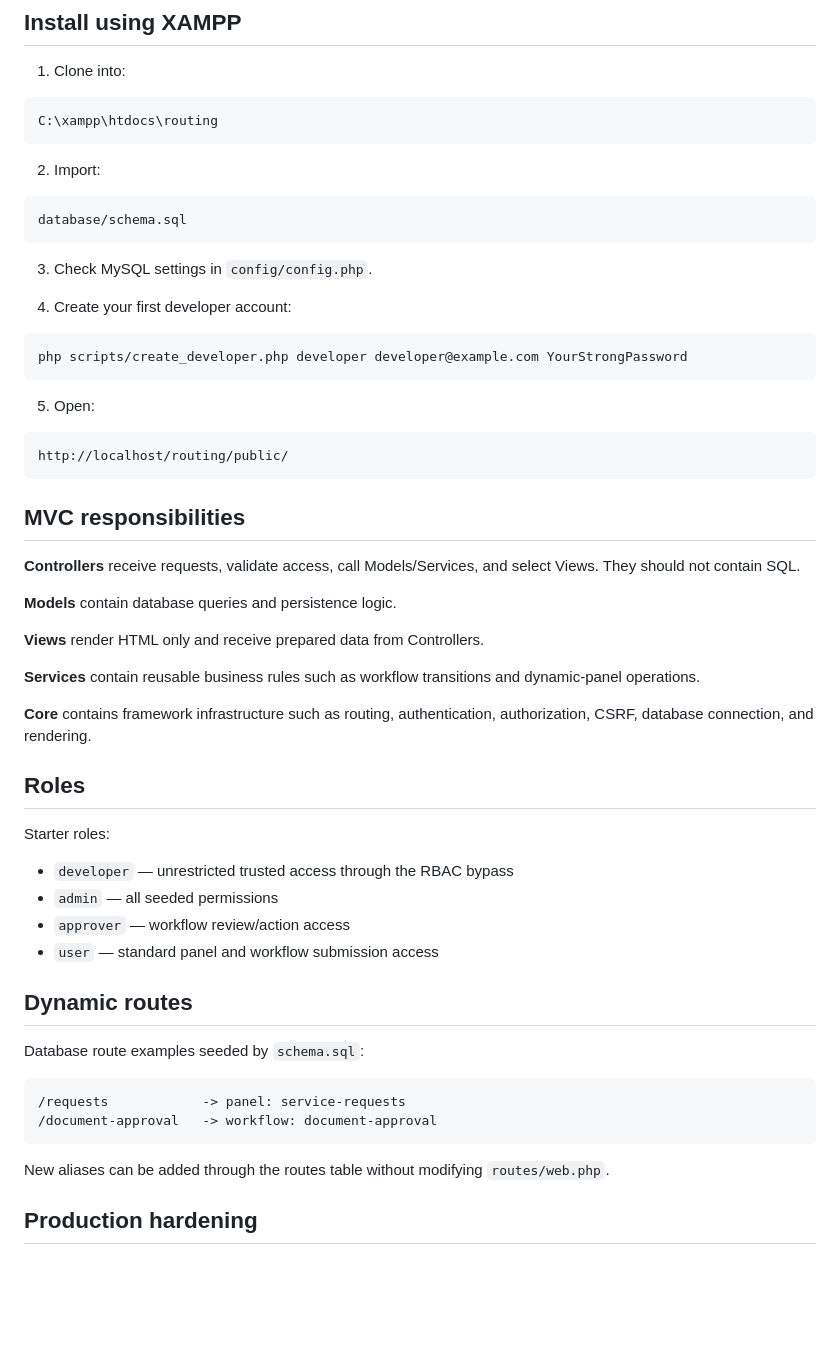
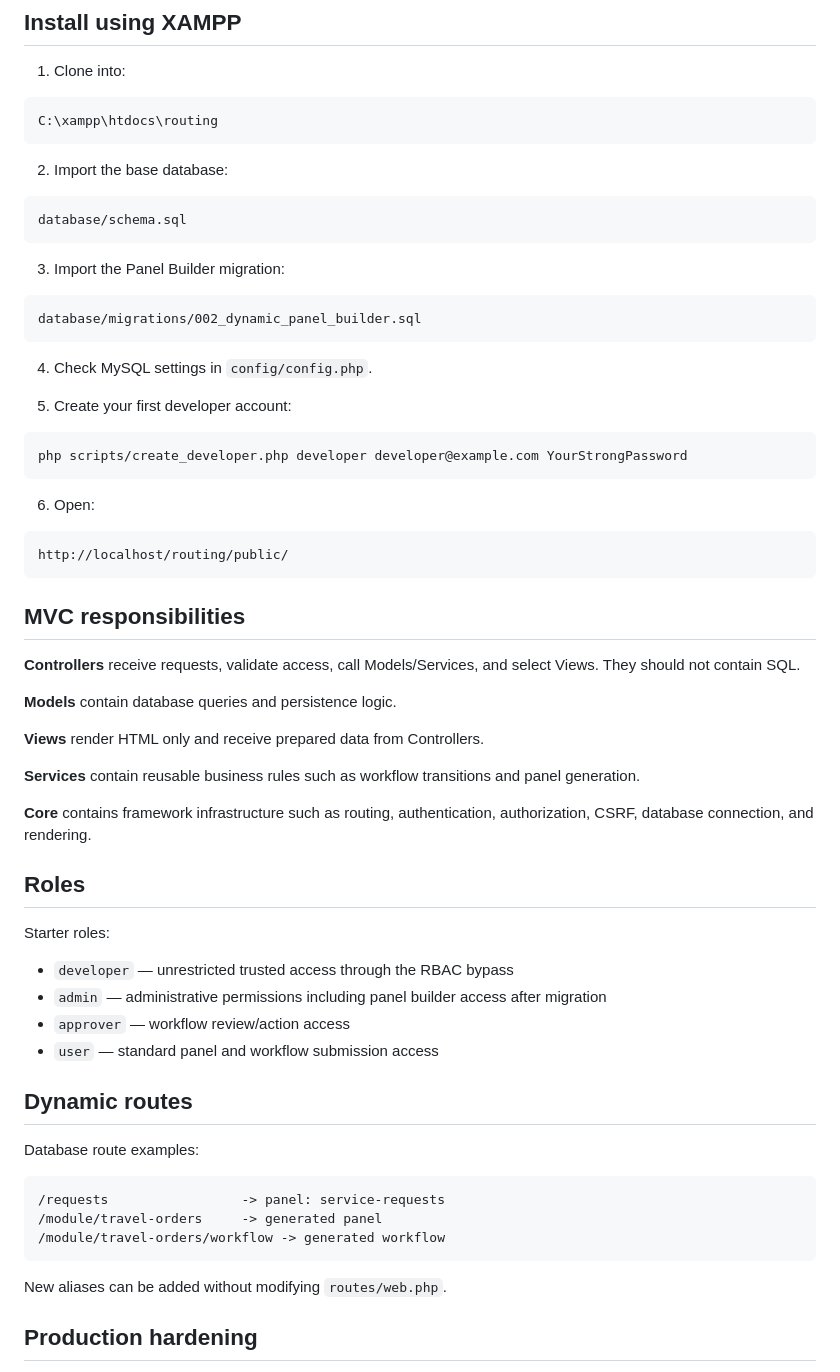
Before and after one commit to shutdown060114/routing, a Markdown page: README.md, the part around one of its changes. GitHub-like rendering; blank space fills up the shorter version.

````diff
--- a/README.md
+++ b/README.md
@@ -51,21 +85,27 @@ The old `src/Core` structure has been retired. Application classes now live unde
 C:\xampp\htdocs\routing
 ```
 
-2. Import:
+2. Import the base database:
 
 ```text
 database/schema.sql
 ```
 
-3. Check MySQL settings in `config/config.php`.
+3. Import the Panel Builder migration:
 
-4. Create your first developer account:
+```text
+database/migrations/002_dynamic_panel_builder.sql
+```
+
+4. Check MySQL settings in `config/config.php`.
+
+5. Create your first developer account:
 
 ```bash
 php scripts/create_developer.php developer developer@example.com YourStrongPassword
 ```
 
-5. Open:
+6. Open:
 
 ```text
 http://localhost/routing/public/
@@ -79,7 +119,7 @@ http://localhost/routing/public/
 
 **Views** render HTML only and receive prepared data from Controllers.
 
-**Services** contain reusable business rules such as workflow transitions and dynamic-panel operations.
+**Services** contain reusable business rules such as workflow transitions and panel generation.
 
 **Core** contains framework infrastructure such as routing, authentication, authorization, CSRF, database connection, and rendering.
 
@@ -88,20 +128,21 @@ http://localhost/routing/public/
 Starter roles:
 
 - `developer` — unrestricted trusted access through the RBAC bypass
-- `admin` — all seeded permissions
+- `admin` — administrative permissions including panel builder access after migration
 - `approver` — workflow review/action access
 - `user` — standard panel and workflow submission access
 
 ## Dynamic routes
 
-Database route examples seeded by `schema.sql`:
+Database route examples:
 
 ```text
-/requests            -> panel: service-requests
-/document-approval   -> workflow: document-approval
+/requests                 -> panel: service-requests
+/module/travel-orders     -> generated panel
+/module/travel-orders/workflow -> generated workflow
 ```
 
-New aliases can be added through the routes table without modifying `routes/web.php`.
+New aliases can be added without modifying `routes/web.php`.
 
 ## Production hardening
 
````
Also changed, not shown: other parts of README.md (+38 -4 lines).
